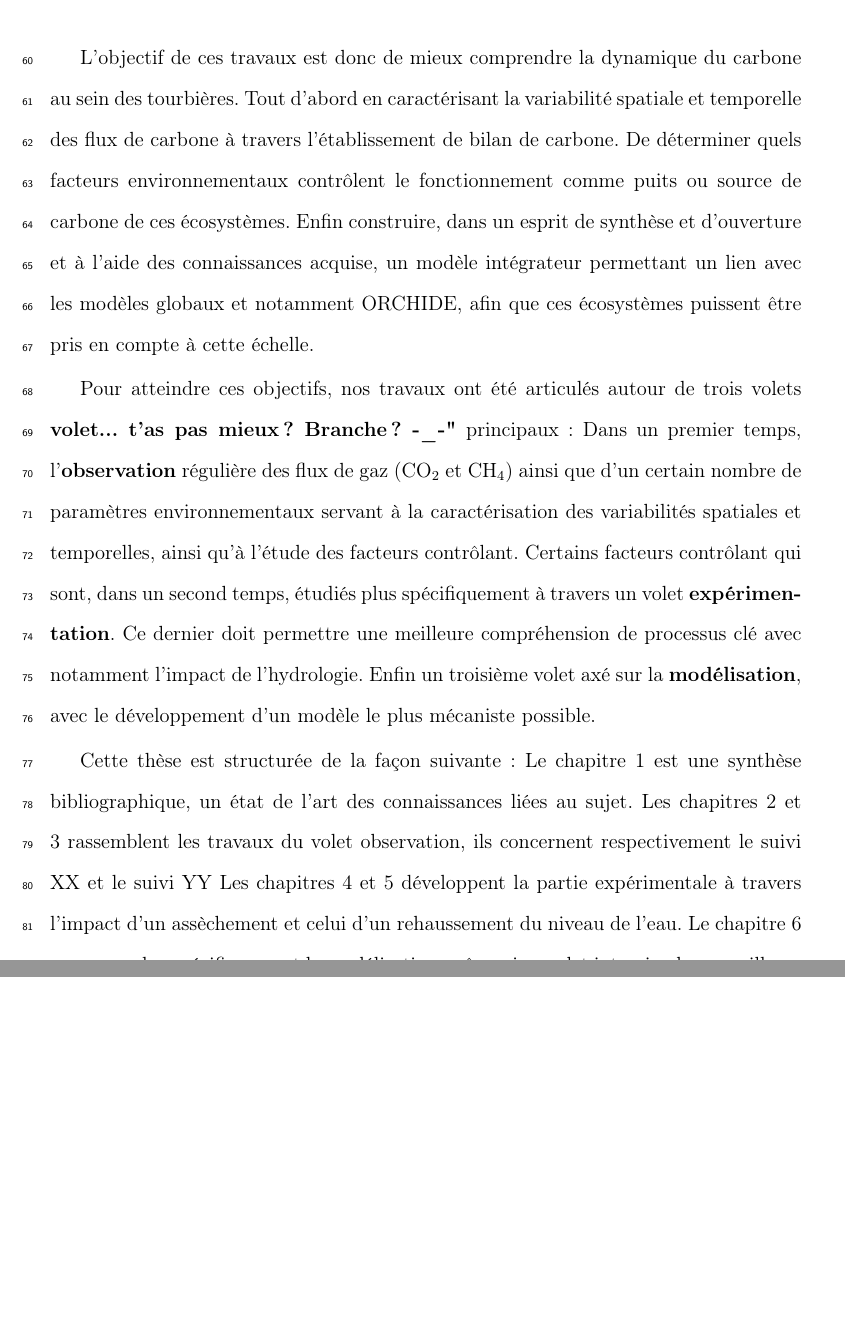
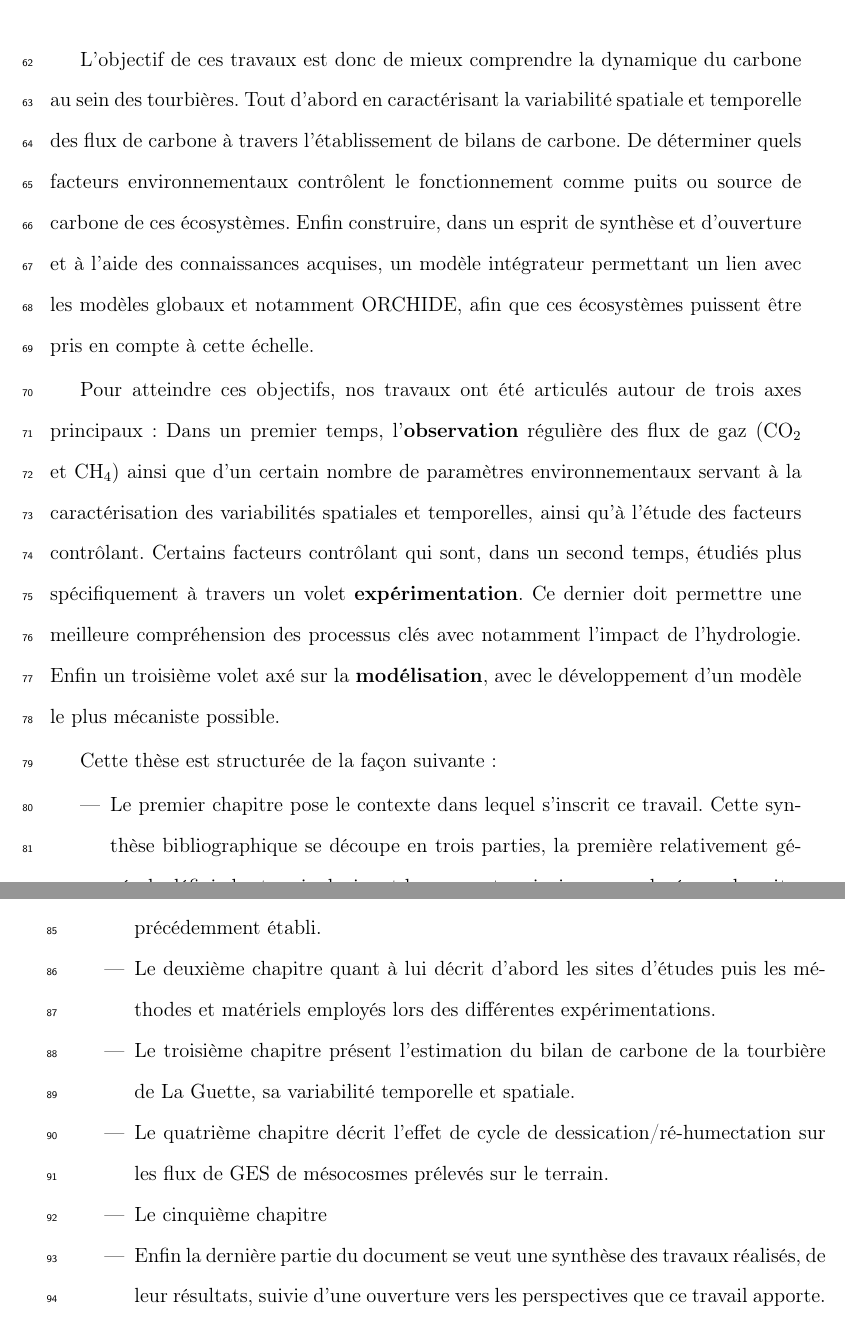
Before and after one commit to dangelob/manuscript, a LaTeX thesis (phdthesis.tex, which reads content/introduction.tex): two parts of pages 18 and 19 of 164, joined at a grey line, cut so that both start at the same text, the shorter picture padded with empty space. Compiled offline with pdfLaTeX.

Commit message:
correction ortho + détails structuration doc

```diff
--- a/content/introduction.tex
+++ b/content/introduction.tex
@@ -74,25 +72,35 @@ S'il note que les connaissance ont avancées, il note également que de nombreux
 %Notamment caractériser la variabilité spatiale et temporelle et déterminer quels sont les facteurs de contrôles dominants.
 
 L'objectif de ces travaux est donc de mieux comprendre la dynamique du carbone au sein des tourbières.
-Tout d'abord en caractérisant la variabilité spatiale et temporelle des flux de carbone à travers l'établissement de bilan de carbone.
+Tout d'abord en caractérisant la variabilité spatiale et temporelle des flux de carbone à travers l'établissement de bilans de carbone.
 De déterminer quels facteurs environnementaux contrôlent le fonctionnement comme puits ou source de carbone de ces écosystèmes.
-Enfin construire, dans un esprit de synthèse et d'ouverture et à l'aide des connaissances acquise, un modèle intégrateur permettant un lien avec les modèles globaux et notamment ORCHIDE, afin que ces écosystèmes puissent être pris en compte à cette échelle.
+Enfin construire, dans un esprit de synthèse et d'ouverture et à l'aide des connaissances acquises, un modèle intégrateur permettant un lien avec les modèles globaux et notamment ORCHIDE, afin que ces écosystèmes puissent être pris en compte à cette échelle.
 
-Pour atteindre ces objectifs, nos travaux ont été articulés autour de trois volets \textbf{volet... t'as pas mieux ? Branche ? -\_-"} principaux :
+Pour atteindre ces objectifs, nos travaux ont été articulés autour de trois axes principaux :
 Dans un premier temps, l'\textbf{observation} régulière des flux de gaz (\coo et \chh) ainsi que d'un certain nombre de paramètres environnementaux servant à la caractérisation des variabilités spatiales et temporelles, ainsi qu'à l'étude des facteurs contrôlant.
 Certains facteurs contrôlant qui sont, dans un second temps, étudiés plus spécifiquement à travers un volet \textbf{expérimentation}.
-Ce dernier doit permettre une meilleure compréhension de processus clé avec notamment l'impact de l'hydrologie.
+Ce dernier doit permettre une meilleure compréhension des processus clés avec notamment l'impact de l'hydrologie.
 Enfin un troisième volet axé sur la \textbf{modélisation}, avec le développement d'un modèle le plus mécaniste possible.
 
 
 % Contenu des chapitres de la thèse .
 Cette thèse est structurée de la façon suivante :
-Le chapitre 1 est une synthèse bibliographique, un état de l'art des connaissances liées au sujet.
-Les chapitres 2 et 3 rassemblent les travaux du volet observation, ils concernent respectivement le suivi XX et le suivi YY
-Les chapitres 4 et 5 développent la partie expérimentale à travers l'impact d'un assèchement et celui d'un rehaussement du niveau de l'eau.
-Le chapitre 6 concerne plus spécifiquement la modélisation, même si ce volet interviendra par ailleurs de façon transverse dans les autres chapitres.
-Enfin une conclusions et des perspectives seront exposées.
-
+\begin{itemize}
+\item Le premier chapitre pose le contexte dans lequel s'inscrit ce travail.
+Cette synthèse bibliographique se découpe en trois parties, la première relativement générale définie les terminologies et les concepts principaux employés par la suite.
+La seconde précise l'état des connaissances sur les tourbières vis à vis des flux de carbone.
+Enfin la troisième partie replaces ce travail au sein du contexte précédemment établi.
+\item Le deuxième chapitre quant à lui décrit d'abord les sites d'études puis les méthodes et matériels employés lors des différentes expérimentations.
+\item Le troisième chapitre présent l'estimation du bilan de carbone de la tourbière de La Guette, sa variabilité temporelle et spatiale.
+\item Le quatrième chapitre décrit l'effet de cycle de dessication/ré-humectation sur les flux de GES de mésocosmes prélevés sur le terrain.
+\item Le cinquième chapitre
+\item Enfin la dernière partie du document se veut une synthèse des travaux réalisés, de leur résultats, suivie d'une ouverture vers les perspectives que ce travail apporte.
+%Le chapitre 1 est une synthèse bibliographique, un état de l'art des connaissances liées au sujet.
+%Les chapitres 2 et 3 rassemblent les travaux du volet observation, ils concernent respectivement le suivi XX et le suivi YY
+%Les chapitres 4 et 5 développent la partie expérimentale à travers l'impact d'un assèchement et celui d'un rehaussement du niveau de l'eau.
+%Le chapitre 6 concerne plus spécifiquement la modélisation, même si ce volet interviendra par ailleurs de façon transverse dans les autres chapitres.
+%Enfin une conclusions et des perspectives seront exposées.
+\end{itemize}
 
 % % % % TRASH ? REUTILISATION APRES.
 %
```
Also changed, not shown: content/introduction.tex (20 more changed lines).
